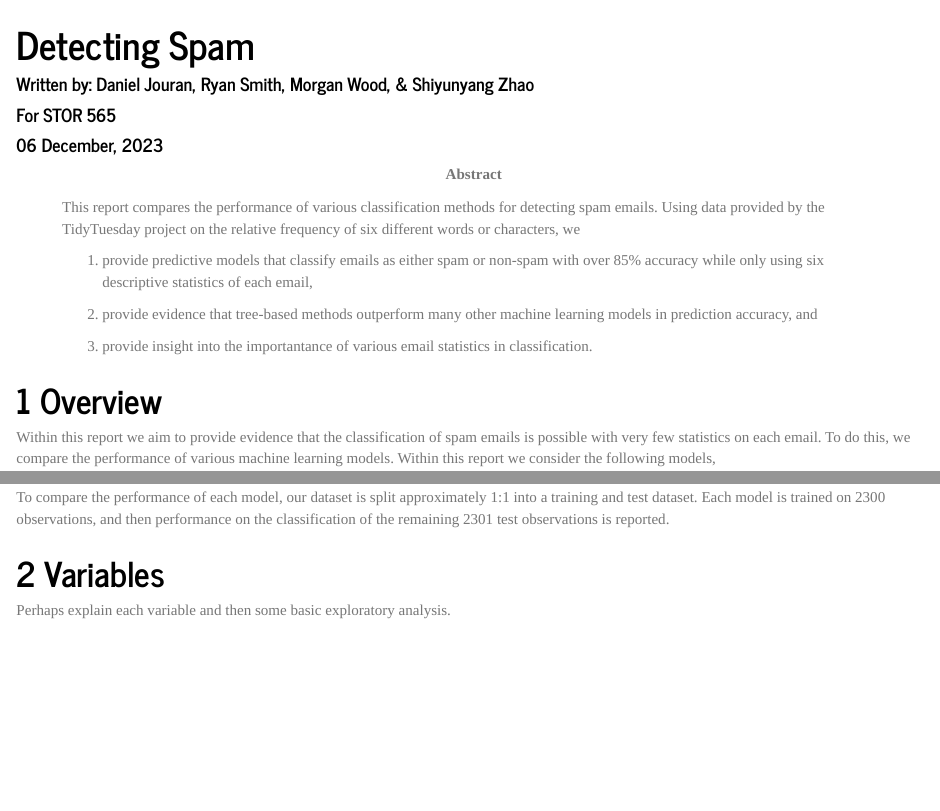
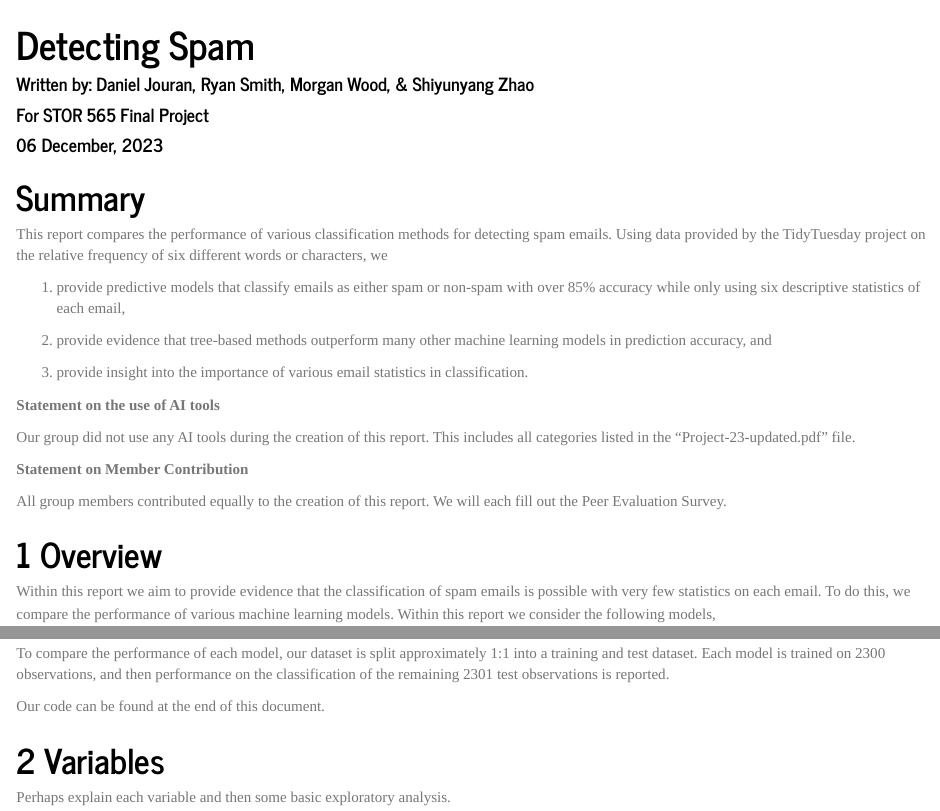
Before and after one commit to MorganMWood/STOR565_spam, an R Markdown document (project report.Rmd): the page in a window 1100 px wide, from its top, and a second part further down, joined at a grey line. Rendered offline with R 4.5, knitr and Pandoc, with nearby package versions; some code elsewhere in the file could not run offline.

Commit message:
replaced abstract with summary
replaced abstract with summary
changed inline abstract points to listed
fixed influence plot

````diff
--- a/project report.Rmd
+++ b/project report.Rmd
@@ -2,21 +2,13 @@
 title: "Detecting Spam"
 author:
   - "Written by: Daniel Jouran, Ryan Smith, Morgan Wood, & Shiyunyang Zhao"
-  - "For STOR 565"
+  - "For STOR 565 Final Project"
 date: "`r format(Sys.time(), '%d %B, %Y')`"
 output:
   html_document:
     number_sections: true
     theme: journal
     fig_caption: yes
-abstract: |
-  This report compares the performance of various classification methods for detecting spam emails. Using data provided by the TidyTuesday project on the relative frequency of six different words or characters, we
-
-  (1) provide predictive models that classify emails as either spam or non-spam with over 85% accuracy while only using six descriptive statistics of each email,
-
-  (2) provide evidence that tree-based methods outperform many other machine learning models in prediction accuracy, and
-
-  (3) provide insight into the importantance of various email statistics in classification.
 ---
 
 ```{r setup, include=FALSE}
@@ -56,6 +48,25 @@ train_set <- spam_data[sampling_choice, ]
 test_set <- spam_data[-sampling_choice, ]
 ```
 
+# Summary {-}
+
+This report compares the performance of various classification methods for detecting spam emails. Using data provided by the TidyTuesday project on the relative frequency of six different words or characters, we
+
+  1. provide predictive models that classify emails as either spam or non-spam with over 85% accuracy while only using six descriptive statistics of each email,
+
+  2. provide evidence that tree-based methods outperform many other machine learning models in prediction accuracy, and
+
+  3. provide insight into the importance of various email statistics in classification. \n
+
+
+**Statement on the use of AI tools**
+
+Our group did not use any AI tools during the creation of this report. This includes all categories listed in the "Project-23-updated.pdf" file. \n
+
+**Statement on Member Contribution**
+
+All group members contributed equally to the creation of this report. We will each fill out the Peer Evaluation Survey. \n
+
 # Overview
 
 Within this report we aim to provide evidence that the classification of spam emails is possible with very few statistics on each email. To do this, we compare the performance of various machine learning models. Within this report we consider the following models,
@@ -79,6 +90,8 @@ To classify emails as either spam or non-spam, we consider a dataset provided by
 The Spam Dataset is a subset of the Spam E-mail Database^[https://search.r-project.org/CRAN/refmans/kernlab/html/spam.html] distributed by R and collected by Hewlett-Packard Labs. In contrast to the Spam Dataset, the Spam E-mail Database contains 57 variables on the same 4601 emails. The Spam Dataset uses 6 variables on the total frequency of various words and characters along with 2 variables related to word and character length from the Spam E-mail Database to instead only display 6 variables on relative frequency.
 
 To compare the performance of each model, our dataset is split approximately 1:1 into a training and test dataset. Each model is trained on 2300 observations, and then performance on the classification of the remaining 2301 test observations is reported.
+
+Our code can be found at the end of this document.
 
 # Variables \label{sec:variables}
 
````
Also changed, not shown: project-report.html, project report.Rmd (6 more changed lines), 1 other file.
